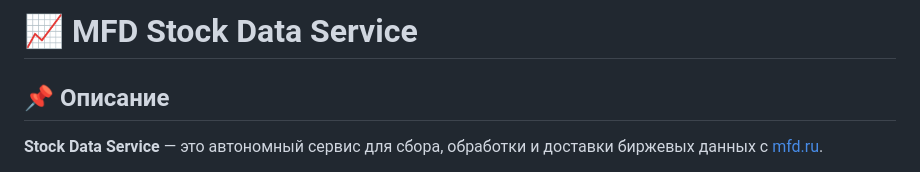
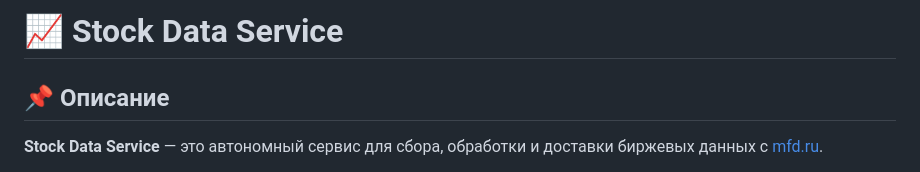
Before and after one commit to fetgrigory/MFD-Stock-Data-Service, a Markdown page: README.md, the part around the change. Drawn GitHub-style.

```diff
--- a/README.md
+++ b/README.md
@@ -1,4 +1,4 @@
-# 📈 MFD Stock Data Service
+# 📈 Stock Data Service
 
 ## 📌 Описание
 **Stock Data Service** — это автономный сервис для сбора, обработки и доставки биржевых данных с [mfd.ru](https://mfd.ru/marketdata/?id=5&mode=0).
```
